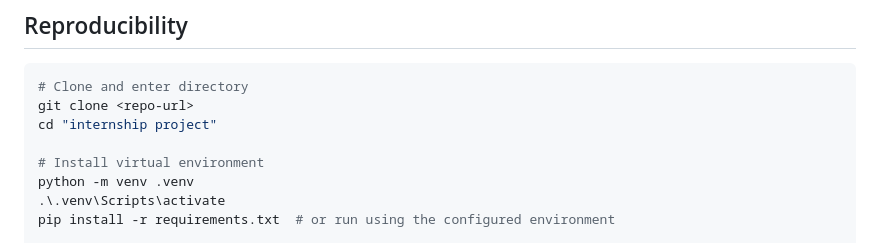
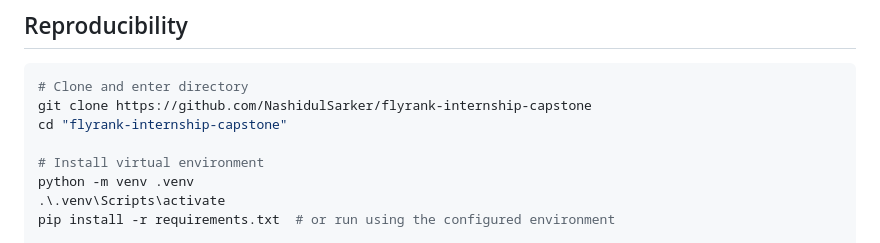
Before and after one commit to NashidulSarker/flyrank-internship-capstone, a Markdown page: README.md, the part around the change. GitHub-like rendering.

Commit message:
Fixed steps to reproduce the project

````diff
--- a/README.md
+++ b/README.md
@@ -87,8 +87,8 @@ Open and run **[`notebooks/capstone_content_decay.ipynb`](notebooks/capstone_con
 
 ```bash
 # Clone and enter directory
-git clone <repo-url>
-cd "internship project"
+git clone https://github.com/NashidulSarker/flyrank-internship-capstone
+cd "flyrank-internship-capstone"
 
 # Install virtual environment
 python -m venv .venv
````
